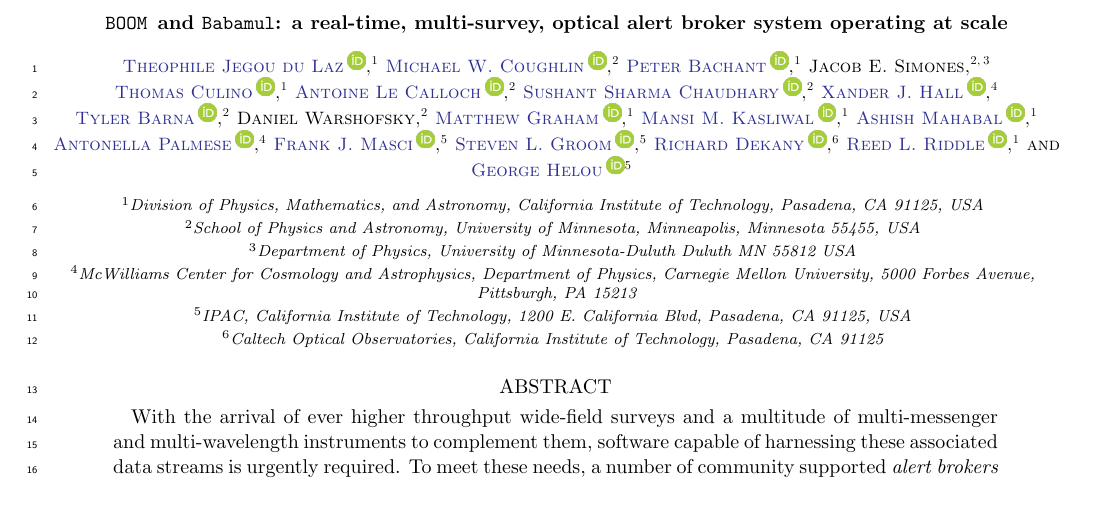
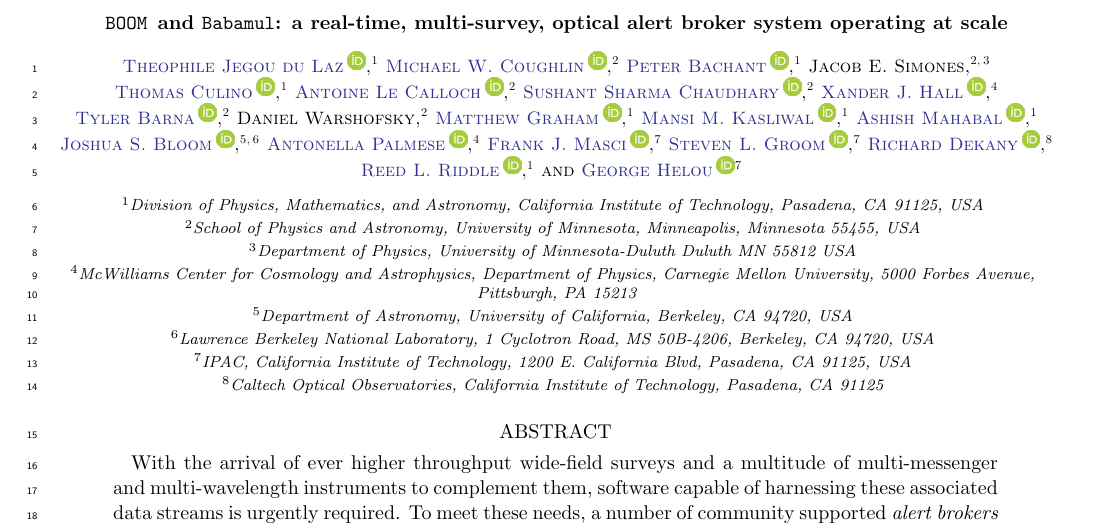
Before and after one commit to boom-astro/boom-paper, a LaTeX paper (paper/main.tex): part of page 1 of 16, cut so that both start at the same text, the shorter picture padded with empty space. Compiled offline with pdfLaTeX.

Commit message:
Update paper on Overleaf

```diff
--- a/paper/main.tex
+++ b/paper/main.tex
@@ -111,6 +111,10 @@
 
 \author[0000-0003-2242-0244]{Ashish Mahabal}
 \affil{Division of Physics, Mathematics, and Astronomy, California Institute of Technology, Pasadena, CA 91125, USA}
+
+\author[0000-0002-7777-216X]{Joshua S. Bloom}
+\affil{Department of Astronomy, University of California, Berkeley, CA 94720, USA}
+\affil{Lawrence Berkeley National Laboratory, 1 Cyclotron Road, MS 50B-4206, Berkeley, CA 94720, USA}
 
 \author[0000-0002-6011-0530]{Antonella Palmese}
 \affil{McWilliams Center for Cosmology and Astrophysics, Department of Physics, Carnegie Mellon University, 5000 Forbes Avenue, Pittsburgh, PA 15213 }
```
